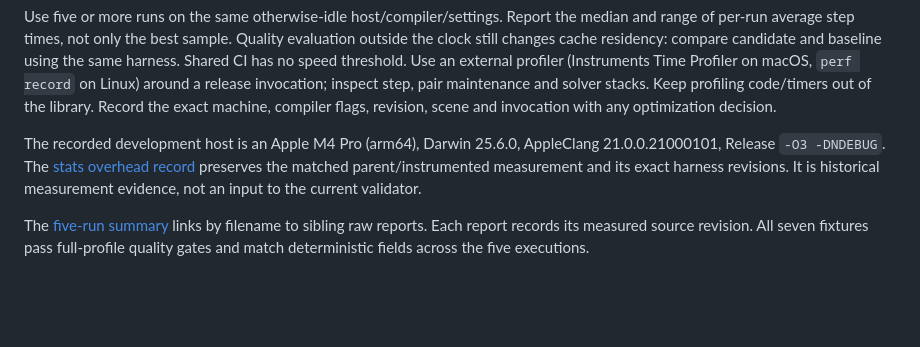
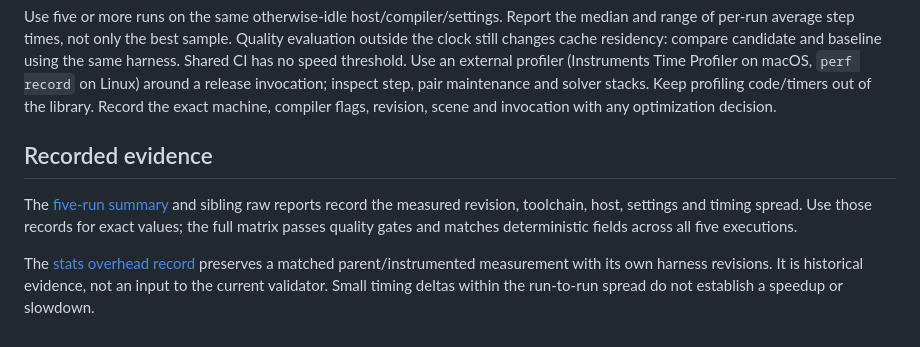
Before and after one commit to nisarsyed/silk, a Markdown page: docs/benchmarks.md, the part around one of its changes. GitHub-like rendering; blank space fills up the shorter version.

```diff
--- a/docs/benchmarks.md
+++ b/docs/benchmarks.md
@@ -128,13 +108,14 @@ Linux) around a release invocation; inspect step, pair maintenance and solver
 stacks. Keep profiling code/timers out of the library. Record the exact machine,
 compiler flags, revision, scene and invocation with any optimization decision.
 
-The recorded development host is an Apple M4 Pro (arm64), Darwin 25.6.0,
-AppleClang 21.0.0.21000101, Release `-O3 -DNDEBUG`. The
-[stats overhead record](../bench/reports/stats-overhead.json) preserves the
-matched parent/instrumented measurement and its exact harness revisions.
-It is historical measurement evidence, not an input to the current validator.
+## Recorded evidence
 
-The [five-run summary](../bench/reports/matrix/summary.json) links by filename
-to sibling raw reports. Each report records its measured source revision.
-All seven fixtures pass full-profile quality gates and match deterministic
-fields across the five executions.
+The [five-run summary](../bench/reports/matrix/summary.json) and sibling raw
+reports record the measured revision, toolchain, host, settings and timing spread.
+Use those records for exact values; the full matrix passes quality gates and
+matches deterministic fields across all five executions.
+
+The [stats overhead record](../bench/reports/stats-overhead.json) preserves a
+matched parent/instrumented measurement with its own harness revisions. It is
+historical evidence, not an input to the current validator. Small timing deltas
+within the run-to-run spread do not establish a speedup or slowdown.
```
Also changed, not shown: other parts of docs/benchmarks.md (+36 -56 lines).
